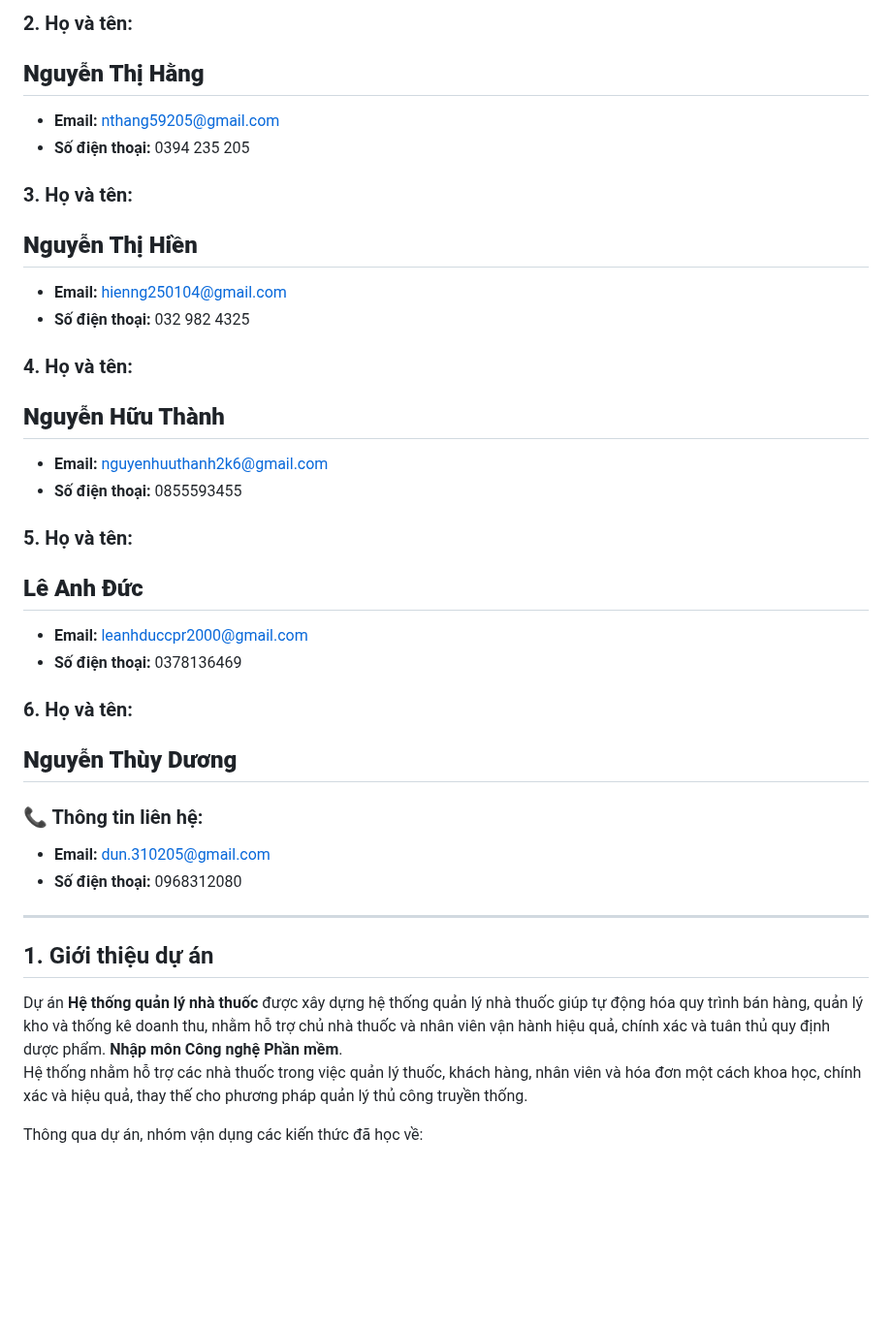
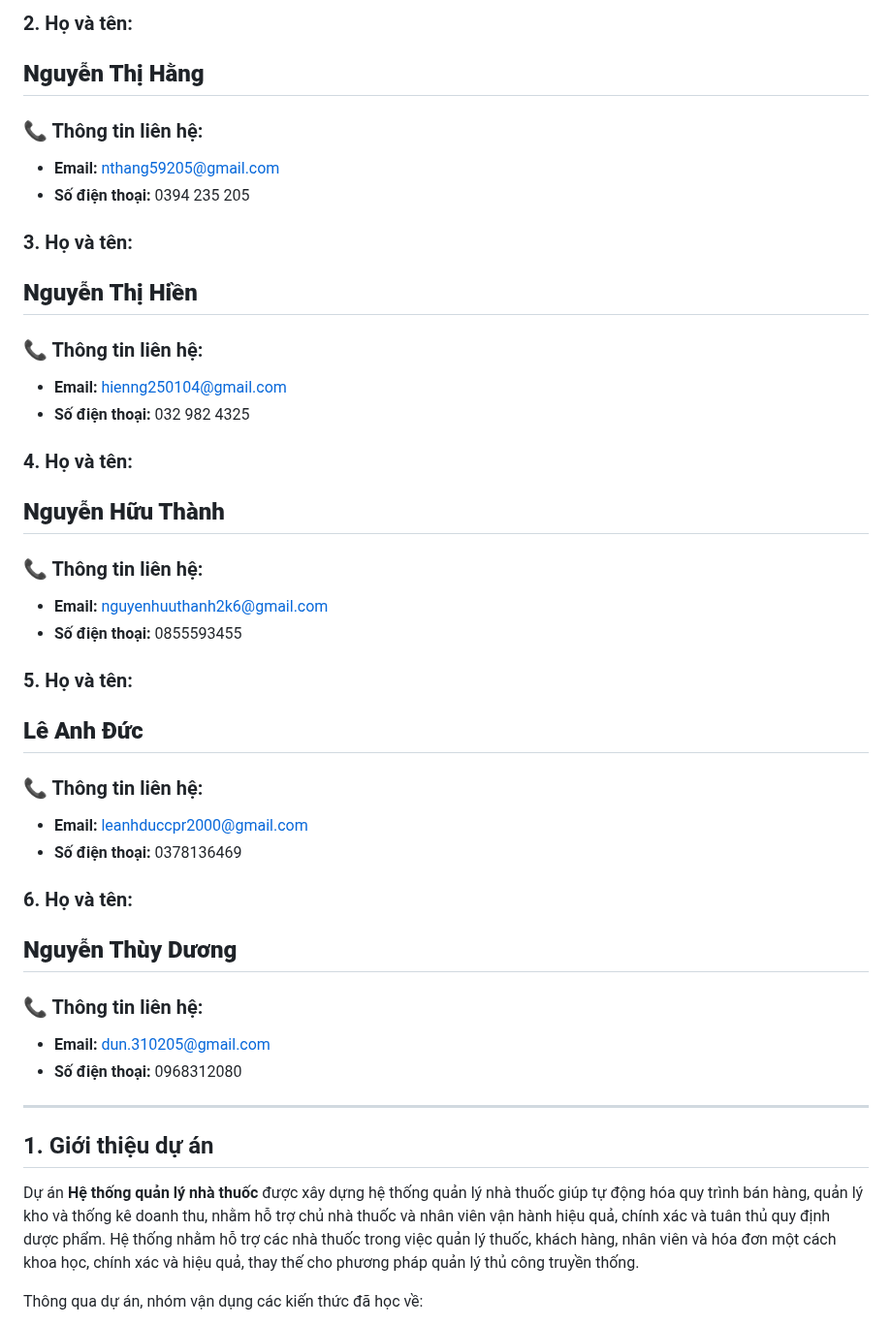
Before and after one commit to khoamai291299/NHAPMON_CNPM_NHOM-1_XD_HETHONG_QUANLY_NHATHUOC, a Markdown page: README.md, the part around one of its changes. Shown at 97% size. Drawn GitHub-style; blank space fills up the shorter version.

Commit message:
cap nhat file readme

```diff
--- a/README.md
+++ b/README.md
@@ -12,34 +12,34 @@
 ### 2. Họ và tên:
 **Nguyễn Thị Hằng**
 ---
-
+### 📞 Thông tin liên hệ:
 - **Email:** nthang59205@gmail.com
 - **Số điện thoại:** 0394 235 205
 
 ### 3. Họ và tên:
 **Nguyễn Thị Hiền**
 ---
-
+### 📞 Thông tin liên hệ:
 - **Email:** hienng250104@gmail.com
 - **Số điện thoại:** 032 982 4325
 
 ### 4. Họ và tên:
 **Nguyễn Hữu Thành**
 ---
-
+### 📞 Thông tin liên hệ:
 - **Email:** nguyenhuuthanh2k6@gmail.com
 - **Số điện thoại:** 0855593455
 
 ### 5. Họ và tên:
 **Lê Anh Đức**
 ---
+### 📞 Thông tin liên hệ:
 - **Email:** leanhduccpr2000@gmail.com
 - **Số điện thoại:** 0378136469
 
 ### 6. Họ và tên:
 **Nguyễn Thùy Dương**
 ---
-
 ### 📞 Thông tin liên hệ:
 - **Email:** dun.310205@gmail.com
 - **Số điện thoại:** 0968312080
@@ -47,7 +47,6 @@
 
 ## 1. Giới thiệu dự án
 Dự án **Hệ thống quản lý nhà thuốc** được xây dựng hệ thống quản lý nhà thuốc giúp tự động hóa quy trình bán hàng, quản lý kho và thống kê doanh thu, nhằm hỗ trợ chủ nhà thuốc và nhân viên vận hành hiệu quả, chính xác và tuân thủ quy định dược phẩm.
-**Nhập môn Công nghệ Phần mềm**.
 Hệ thống nhằm hỗ trợ các nhà thuốc trong việc quản lý thuốc, khách hàng, nhân viên và hóa đơn một cách khoa học, chính xác và hiệu quả, thay thế cho phương pháp quản lý thủ công truyền thống.
 
 Thông qua dự án, nhóm vận dụng các kiến thức đã học về:
```
Also changed, not shown: other parts of README.md (+1 -1 lines).
